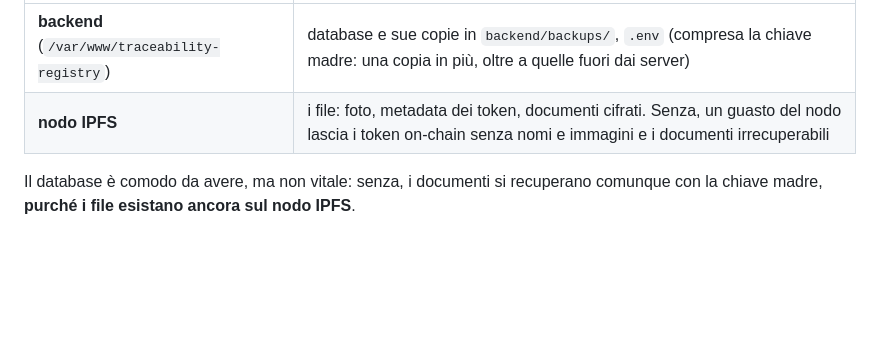
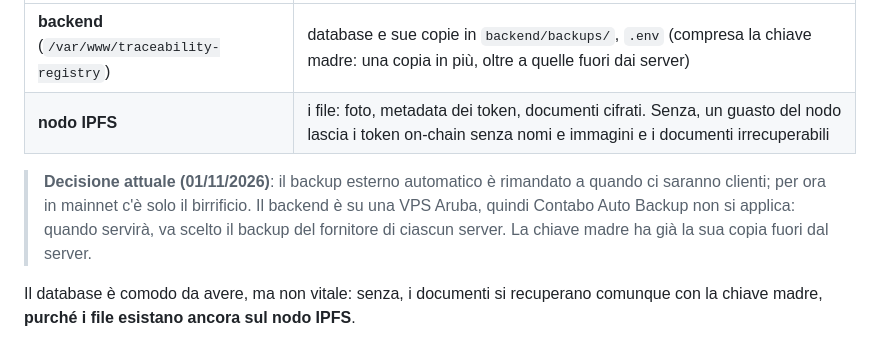
Before and after one commit to ChainIntegrate/traceability-registry, a Markdown page: docs/CHIAVE-DOCUMENTI.md, the part around the change. Drawn GitHub-style; blank space fills up the shorter version.

```diff
--- a/docs/CHIAVE-DOCUMENTI.md
+++ b/docs/CHIAVE-DOCUMENTI.md
@@ -78,6 +78,12 @@ Backend e nodo IPFS sono su **due server diversi**, quindi servono due backup:
 | **backend** (`/var/www/traceability-registry`) | database e sue copie in `backend/backups/`, `.env` (compresa la chiave madre: una copia in più, oltre a quelle fuori dai server) |
 | **nodo IPFS** | i file: foto, metadata dei token, documenti cifrati. Senza, un guasto del nodo lascia i token on-chain senza nomi e immagini e i documenti irrecuperabili |
 
+> **Decisione attuale (01/11/2026)**: il backup esterno automatico è
+> rimandato a quando ci saranno clienti; per ora in mainnet c'è solo il
+> birrificio. Il backend è su una VPS Aruba, quindi Contabo Auto Backup non si
+> applica: quando servirà, va scelto il backup del fornitore di ciascun server.
+> La chiave madre ha già la sua copia fuori dal server.
+
 Il database è comodo da avere, ma non vitale: senza, i documenti si recuperano
 comunque con la chiave madre, **purché i file esistano ancora sul nodo IPFS**.
 
```
Also changed, not shown: README.md (+1 -1 lines), docs/STORICO.md (+21 -0 lines).
